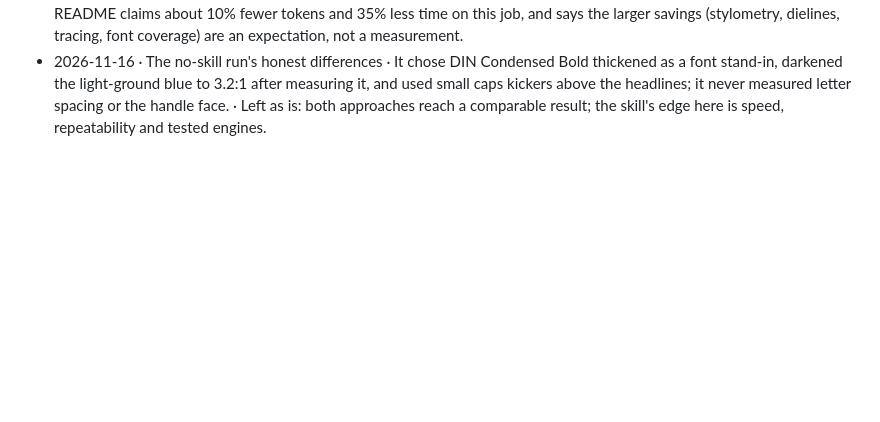
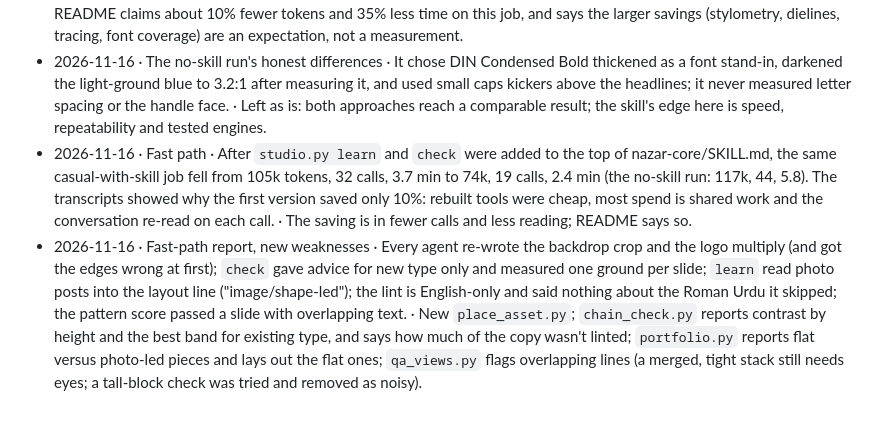
Before and after one commit to Kaifrizwan12/nazar-studio, a Markdown page: nazar-voiceprint/LESSONS.md, the part around the change. GitHub-like rendering; blank space fills up the shorter version.

```diff
--- a/nazar-voiceprint/LESSONS.md
+++ b/nazar-voiceprint/LESSONS.md
@@ -27,3 +27,5 @@ Format: date, what happened, evidence, change made. Generic on purpose: no clien
 - 2026-11-16 · Casual prompt with the skill · A casual prompt (no format, no habits) with the skill installed gave 4:5 slides on a light and a dark ground, because `portfolio.py` measured both in the archive; the casual prompt without the skill came out square (0.80). The agent fixed a failing blue headline itself (2.6:1 to 3.8:1), found `qa_views.py` clean, and reported gaps. · Fixed: `qa_views.py -h` and its output argument; backdrop-to-format guidance for square or small files (crop never scales, but 1080x1080 to 4:5 is resampling and must be labelled); a gradient-ground rule for accent type; intake questions only for what the prompt hasn't said.
 - 2026-11-16 · The skill against a runtime agent · The same full job (measure the archive, four slides, contrast, font, QA) from a casual prompt: with the skill 105k tokens, 32 tool calls, 3.7 min; without it 117k, 44 calls, 5.8 min and 10 scripts (about 340 lines) written to measure, font-match, check contrast and QA. Both passed every check with good slides. · README claims about 10% fewer tokens and 35% less time on this job, and says the larger savings (stylometry, dielines, tracing, font coverage) are an expectation, not a measurement.
 - 2026-11-16 · The no-skill run's honest differences · It chose DIN Condensed Bold thickened as a font stand-in, darkened the light-ground blue to 3.2:1 after measuring it, and used small caps kickers above the headlines; it never measured letter spacing or the handle face. · Left as is: both approaches reach a comparable result; the skill's edge here is speed, repeatability and tested engines.
+- 2026-11-16 · Fast path · After `studio.py learn` and `check` were added to the top of nazar-core/SKILL.md, the same casual-with-skill job fell from 105k tokens, 32 calls, 3.7 min to 74k, 19 calls, 2.4 min (the no-skill run: 117k, 44, 5.8). The transcripts showed why the first version saved only 10%: rebuilt tools were cheap, most spend is shared work and the conversation re-read on each call. · The saving is in fewer calls and less reading; README says so.
+- 2026-11-16 · Fast-path report, new weaknesses · Every agent re-wrote the backdrop crop and the logo multiply (and got the edges wrong at first); `check` gave advice for new type only and measured one ground per slide; `learn` read photo posts into the layout line ("image/shape-led"); the lint is English-only and said nothing about the Roman Urdu it skipped; the pattern score passed a slide with overlapping text. · New `place_asset.py`; `chain_check.py` reports contrast by height and the best band for existing type, and says how much of the copy wasn't linted; `portfolio.py` reports flat versus photo-led pieces and lays out the flat ones; `qa_views.py` flags overlapping lines (a merged, tight stack still needs eyes; a tall-block check was tried and removed as noisy).
```
Also changed, not shown: README.md (+14 -4 lines), nazar-core/SKILL.md (+3 -1 lines), assets/demo-real-archive.jpg, assets/demo-tokens.jpg, 4 other files.
